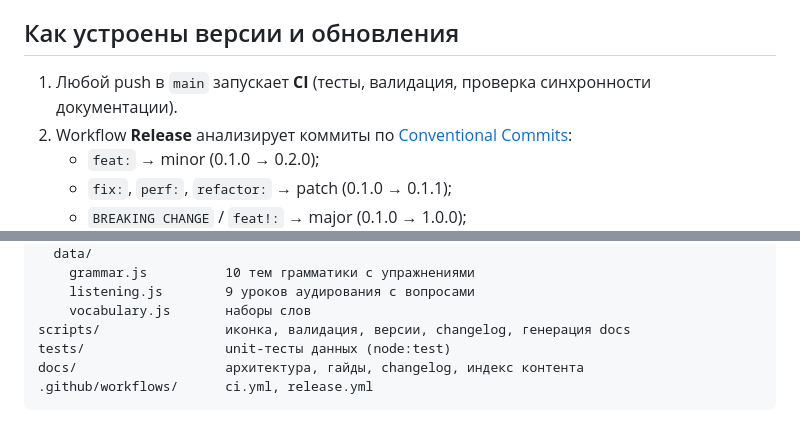
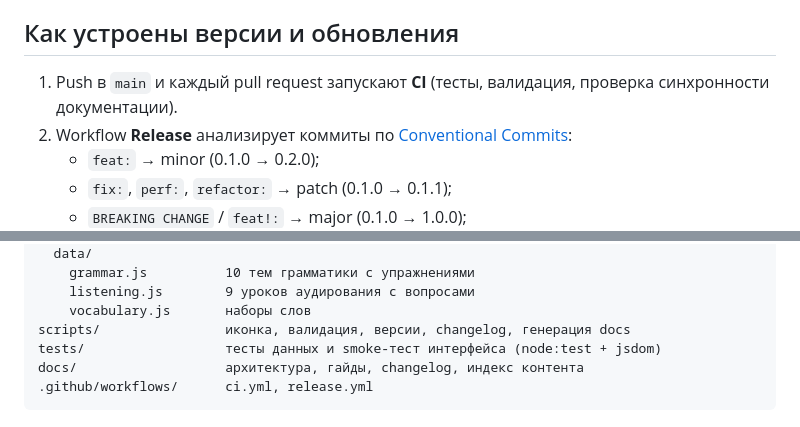
Before and after one commit to ignatus4405-glitch/guide_english, a Markdown page: README.md, 2 parts joined by grey strips. GitHub-like rendering.

Commit message:
docs: уточнить структуру тестов и триггеры CI
Co-authored-by: arena-agent <297053741+arena-agent@users.noreply.github.com>

````diff
--- a/README.md
+++ b/README.md
@@ -74,7 +74,7 @@ npm run build:win    # локальная сборка установщика (W
 
 ## Как устроены версии и обновления
 
-1. Любой push в `main` запускает **CI** (тесты, валидация, проверка синхронности документации).
+1. Push в `main` и каждый pull request запускают **CI** (тесты, валидация, проверка синхронности документации).
 2. Workflow **Release** анализирует коммиты по [Conventional Commits](https://www.conventionalcommits.org/ru/):
    - `feat:` → minor (0.1.0 → 0.2.0);
    - `fix:`, `perf:`, `refactor:` → patch (0.1.0 → 0.1.1);
@@ -100,7 +100,7 @@ src/
     listening.js        9 уроков аудирования с вопросами
     vocabulary.js       наборы слов
 scripts/                иконка, валидация, версии, changelog, генерация docs
-tests/                  unit-тесты данных (node:test)
+tests/                  тесты данных и smoke-тест интерфейса (node:test + jsdom)
 docs/                   архитектура, гайды, changelog, индекс контента
 .github/workflows/      ci.yml, release.yml
 ```
````
